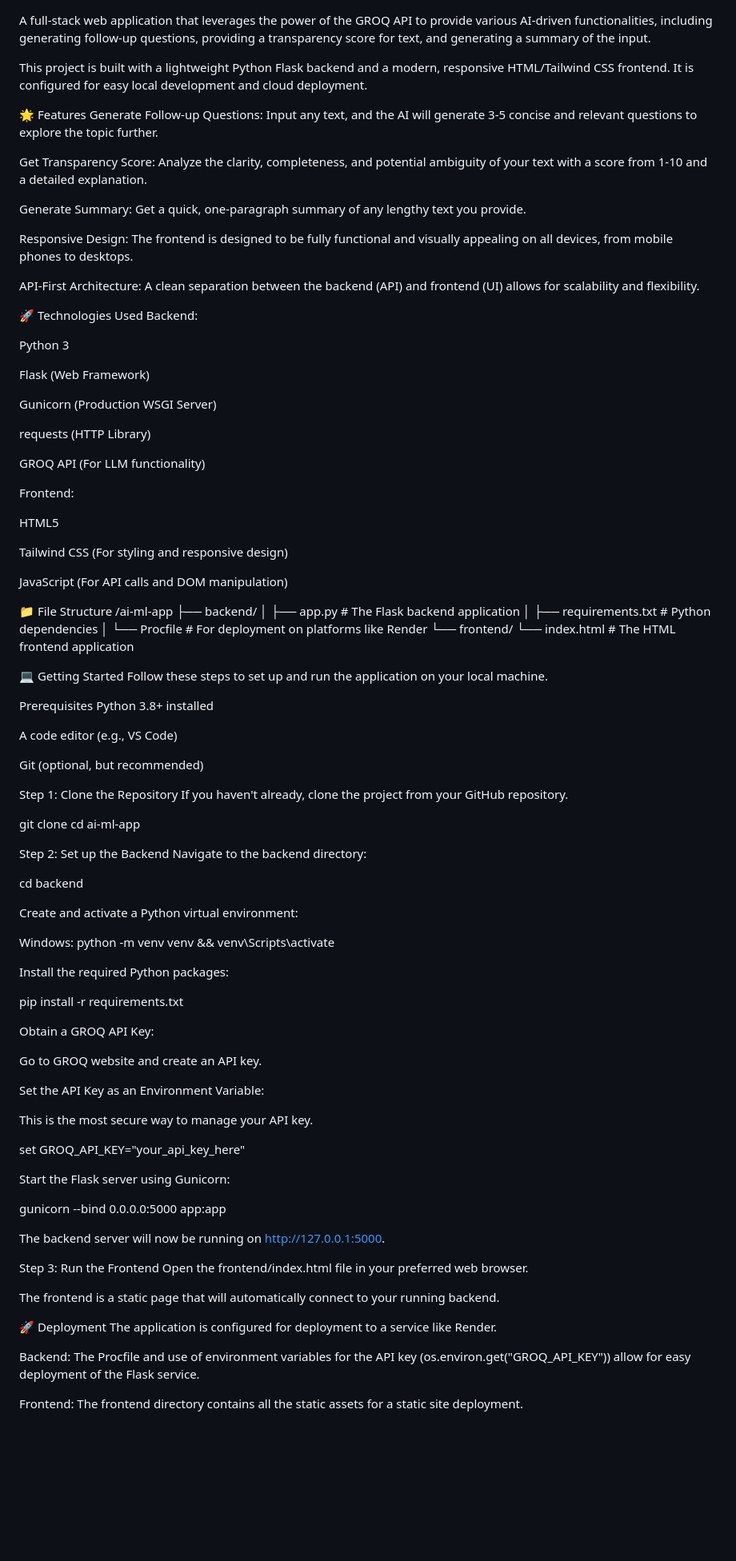
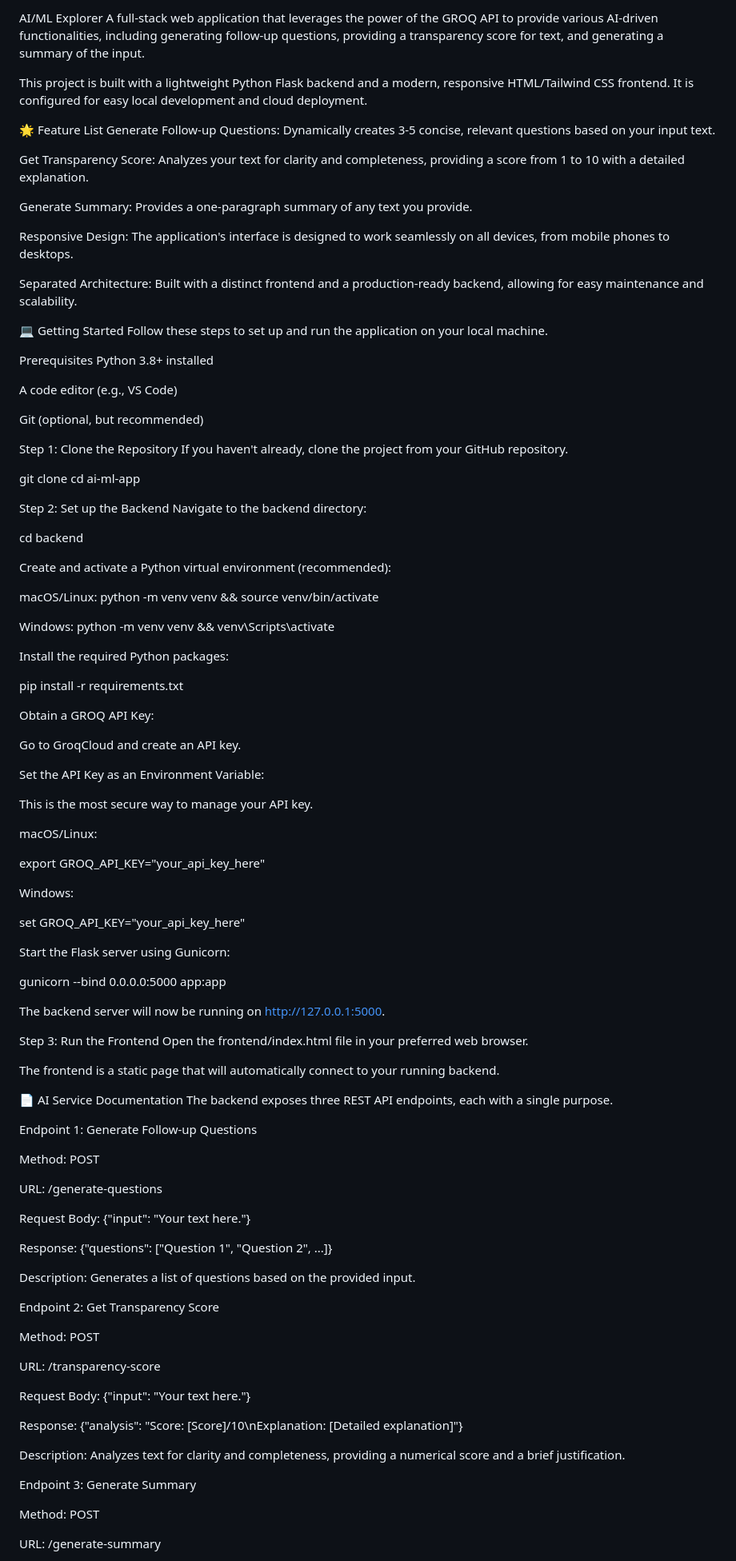
Before and after one commit to jayachandra1208/AI-ML-assignment, a Markdown page: README.md, the part around one of its changes. Shown at 80% size. Drawn GitHub-style; blank space fills up the shorter version.

```diff
--- a/README.md
+++ b/README.md
@@ -1,47 +1,18 @@
+AI/ML Explorer
 A full-stack web application that leverages the power of the GROQ API to provide various AI-driven functionalities, including generating follow-up questions, providing a transparency score for text, and generating a summary of the input.
 
 This project is built with a lightweight Python Flask backend and a modern, responsive HTML/Tailwind CSS frontend. It is configured for easy local development and cloud deployment.
 
-🌟 Features
-Generate Follow-up Questions: Input any text, and the AI will generate 3-5 concise and relevant questions to explore the topic further.
+🌟 Feature List
+Generate Follow-up Questions: Dynamically creates 3-5 concise, relevant questions based on your input text.
 
-Get Transparency Score: Analyze the clarity, completeness, and potential ambiguity of your text with a score from 1-10 and a detailed explanation.
+Get Transparency Score: Analyzes your text for clarity and completeness, providing a score from 1 to 10 with a detailed explanation.
 
-Generate Summary: Get a quick, one-paragraph summary of any lengthy text you provide.
+Generate Summary: Provides a one-paragraph summary of any text you provide.
 
-Responsive Design: The frontend is designed to be fully functional and visually appealing on all devices, from mobile phones to desktops.
+Responsive Design: The application's interface is designed to work seamlessly on all devices, from mobile phones to desktops.
 
-API-First Architecture: A clean separation between the backend (API) and frontend (UI) allows for scalability and flexibility.
-
-🚀 Technologies Used
-Backend:
-
-Python 3
-
-Flask (Web Framework)
-
-Gunicorn (Production WSGI Server)
-
-requests (HTTP Library)
-
-GROQ API (For LLM functionality)
-
-Frontend:
-
-HTML5
-
-Tailwind CSS (For styling and responsive design)
-
-JavaScript (For API calls and DOM manipulation)
-
-📁 File Structure
-/ai-ml-app
-├── backend/
-│   ├── app.py              # The Flask backend application
-│   ├── requirements.txt    # Python dependencies
-│   └── Procfile            # For deployment on platforms like Render
-└── frontend/
-    └── index.html          # The HTML frontend application
+Separated Architecture: Built with a distinct frontend and a production-ready backend, allowing for easy maintenance and scalability.
 
 💻 Getting Started
 Follow these steps to set up and run the application on your local machine.
@@ -64,7 +35,9 @@ Navigate to the backend directory:
 
 cd backend
 
-Create and activate a Python virtual environment:
+Create and activate a Python virtual environment (recommended):
+
+macOS/Linux: python -m venv venv && source venv/bin/activate
 
 Windows: python -m venv venv && venv\Scripts\activate
 
@@ -74,12 +47,17 @@ pip install -r requirements.txt
 
 Obtain a GROQ API Key:
 
-Go to GROQ website and create an API key.
+Go to GroqCloud and create an API key.
 
 Set the API Key as an Environment Variable:
 
 This is the most secure way to manage your API key.
 
+macOS/Linux:
+
+export GROQ_API_KEY="your_api_key_here"
+
+Windows:
 
 set GROQ_API_KEY="your_api_key_here"
 
@@ -94,9 +72,36 @@ Open the frontend/index.html file in your preferred web browser.
 
 The frontend is a static page that will automatically connect to your running backend.
 
-🚀 Deployment
-The application is configured for deployment to a service like Render.
+📄 AI Service Documentation
+The backend exposes three REST API endpoints, each with a single purpose.
 
-Backend: The Procfile and use of environment variables for the API key (os.environ.get("GROQ_API_KEY")) allow for easy deployment of the Flask service.
+Endpoint 1: Generate Follow-up Questions
 
-Frontend: The frontend directory contains all the static assets for a static site deployment.
+Method: POST
+
+URL: /generate-questions
+
+Request Body: {"input": "Your text here."}
+
+Response: {"questions": ["Question 1", "Question 2", ...]}
+
+Description: Generates a list of questions based on the provided input.
+
+Endpoint 2: Get Transparency Score
+
+Method: POST
+
+URL: /transparency-score
+
+Request Body: {"input": "Your text here."}
+
+Response: {"analysis": "Score: [Score]/10\nExplanation: [Detailed explanation]"}
+
+Description: Analyzes text for clarity and completeness, providing a numerical score and a brief justification.
+
+Endpoint 3: Generate Summary
+
+Method: POST
+
+URL: /generate-summary
+
```
Also changed, not shown: other parts of README.md (+37 -0 lines).
